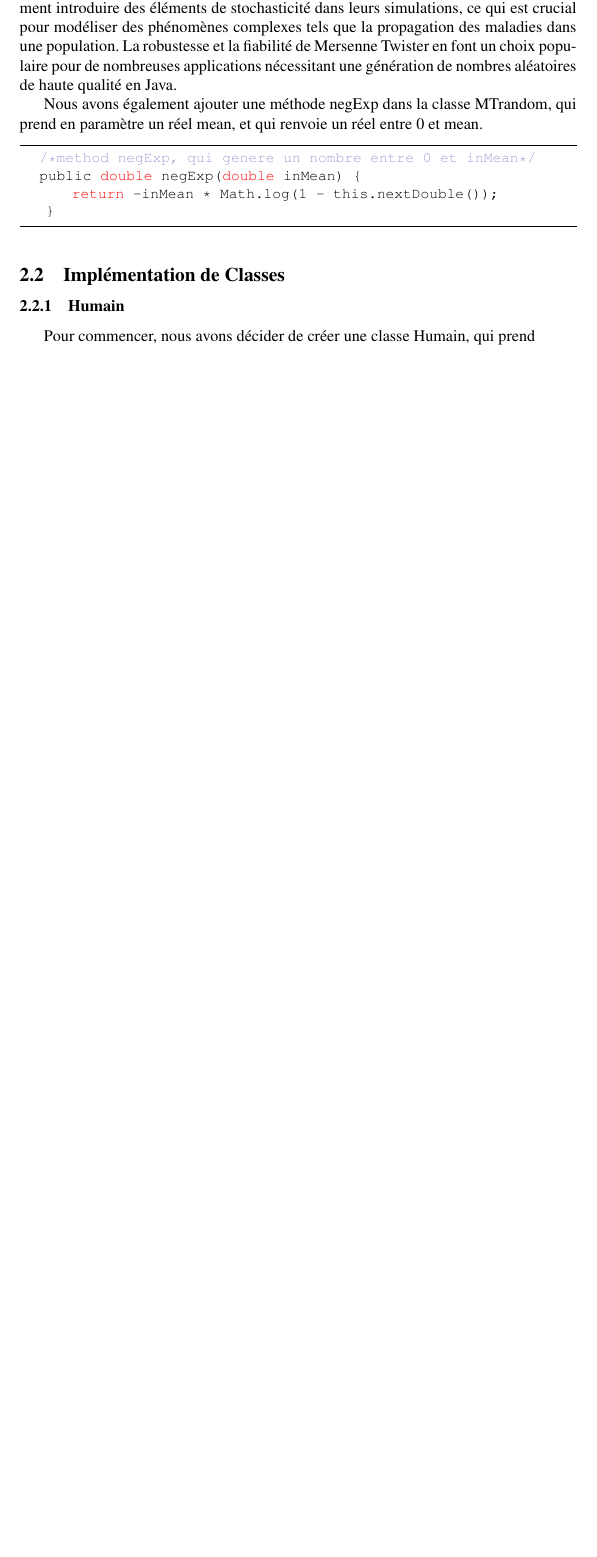
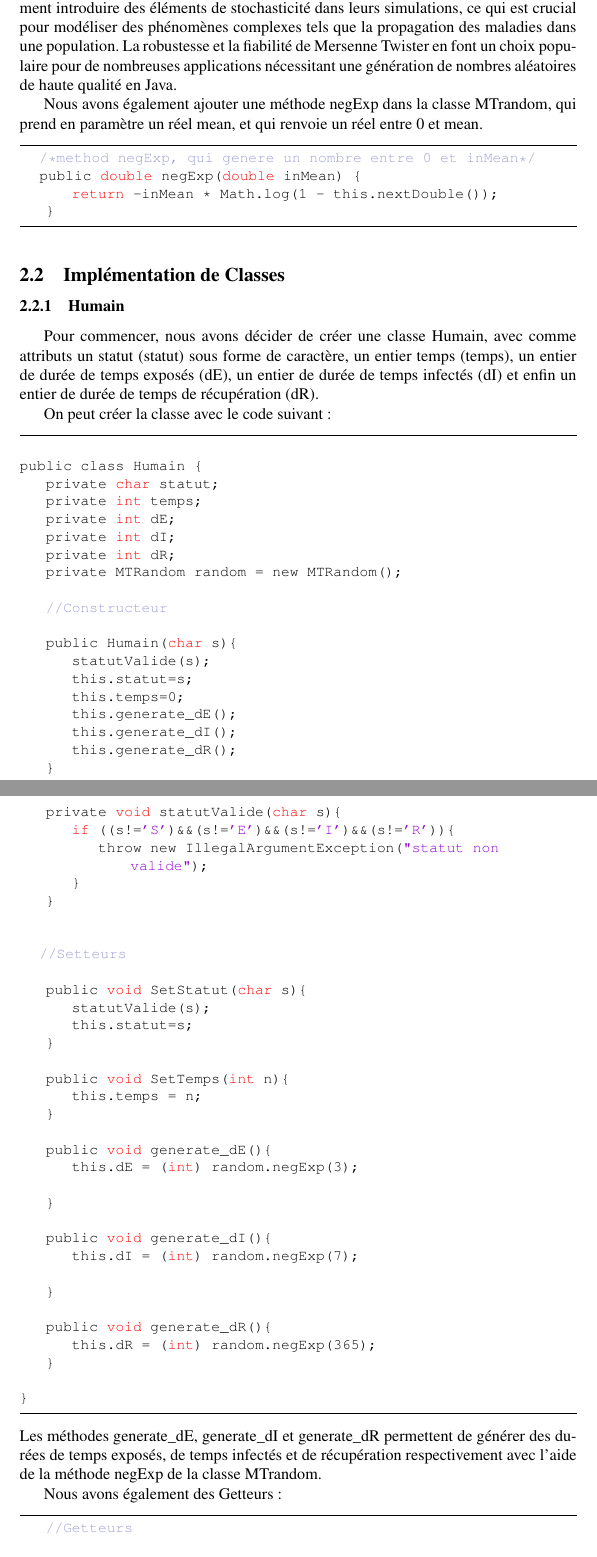
Before and after one commit to jackMC36/Model-Toy-case-SEIR-multi-agent, a LaTeX document (Rapport-KOZIK-GALFRE-HADDA.tex): part of page 4 of 4 before the commit and two parts of pages 4 and 5 of 6 after it, the two joined at a grey line, cut so that both start at the same text, the shorter picture padded with empty space. Compiled offline with pdfLaTeX.

Commit message:
COMMIT: 04/04/2024

```diff
--- a/Rapport-KOZIK-GALFRE-HADDA.tex
+++ b/Rapport-KOZIK-GALFRE-HADDA.tex
@@ -73,4 +73,73 @@ Nous avons également ajouter une méthode negExp dans la classe MTrandom, qui p
 \subsection{Implémentation de Classes}
 
 \subsubsection{Humain}
-Pour commencer, nous avons décider de créer une classe Humain, qui prend
+Pour commencer, nous avons décider de créer une classe Humain, avec comme attributs un statut (statut) sous forme de caractère, un entier temps (temps), un entier de durée de temps exposés (dE), un entier de durée de temps infectés (dI) et enfin un entier de durée de temps de récupération (dR).
+
+On peut créer la classe avec le code suivant:
+
+\begin{lstlisting}
+
+public class Humain {
+    private char statut;
+    private int temps;
+    private int dE;
+    private int dI;
+    private int dR;
+    private MTRandom random = new MTRandom();
+
+    //Constructeur
+
+    public Humain(char s){
+        statutValide(s);
+        this.statut=s;
+        this.temps=0;
+        this.generate_dE();
+        this.generate_dI();
+        this.generate_dR();
+    }
+
+
+    private void statutValide(char s){
+        if ((s!='S')&&(s!='E')&&(s!='I')&&(s!='R')){
+            throw new IllegalArgumentException("statut non valide");
+        }
+    }
+
+
+	//Setteurs
+
+    public void SetStatut(char s){
+        statutValide(s);
+        this.statut=s;
+    }
+
+    public void SetTemps(int n){
+        this.temps = n;
+    }
+
+    public void generate_dE(){
+        this.dE = (int) random.negExp(3);
+
+    }
+
+    public void generate_dI(){
+        this.dI = (int) random.negExp(7);
+
+    }
+
+    public void generate_dR(){
+        this.dR = (int) random.negExp(365);
+    }
+
+}
+
+\end{lstlisting}
+Les méthodes generate\_dE, generate\_dI et generate\_dR permettent de générer des durées de temps exposés, de temps infectés et de récupération respectivement avec l'aide de la méthode negExp de la classe MTrandom.
+
+Nous avons également des Getteurs:
+
+\begin{lstlisting}
+    //Getteurs
+
+    public char GetStatut(){
+        return this.statut;
```
Also changed, not shown: Rapport-KOZIK-GALFRE-HADDA.pdf, Rapport-KOZIK-GALFRE-HADDA.tex (19 more changed lines), 3 other files.
